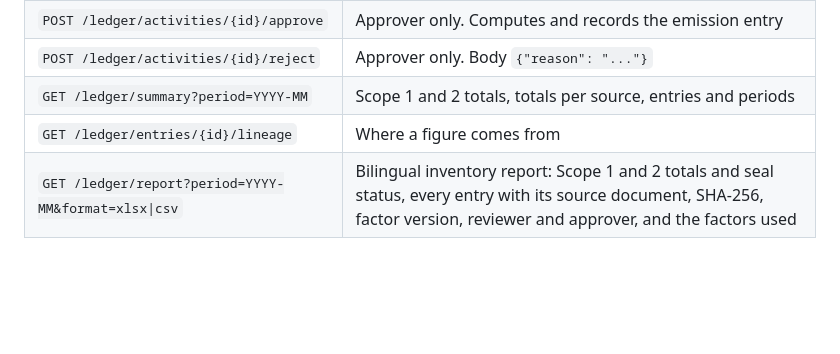
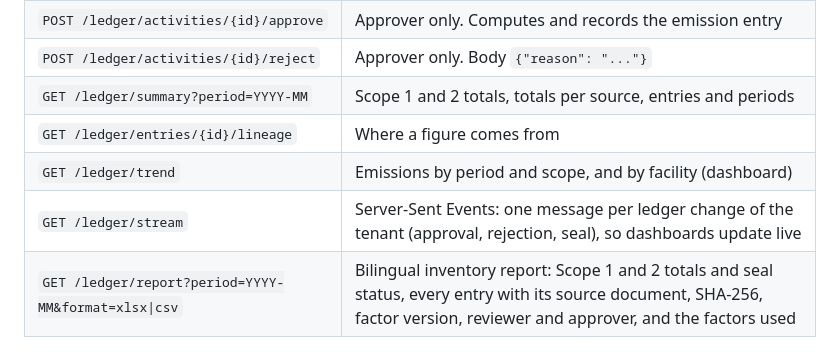
Before and after one commit to CMC-GreenDX/greendx, a Markdown page: apps/carbon-ledger/README.md, the part around the change. Rendered like a GitHub page; blank space fills up the shorter version.

Commit message:
docs(dashboard): document the live stream and trend endpoints
Refs #40

Co-Authored-By: Claude Opus 5.5 <noreply@anthropic.com>

```diff
--- a/apps/carbon-ledger/README.md
+++ b/apps/carbon-ledger/README.md
@@ -23,6 +23,8 @@ Tables live in the `ledger` schema with row-level security. The service connects
 | `POST /ledger/activities/{id}/reject` | Approver only. Body `{"reason": "..."}` |
 | `GET /ledger/summary?period=YYYY-MM` | Scope 1 and 2 totals, totals per source, entries and periods |
 | `GET /ledger/entries/{id}/lineage` | Where a figure comes from |
+| `GET /ledger/trend` | Emissions by period and scope, and by facility (dashboard) |
+| `GET /ledger/stream` | Server-Sent Events: one message per ledger change of the tenant (approval, rejection, seal), so dashboards update live |
 | `GET /ledger/report?period=YYYY-MM&format=xlsx\|csv` | Bilingual inventory report: Scope 1 and 2 totals and seal status, every entry with its source document, SHA-256, factor version, reviewer and approver, and the factors used |
 
 ## Period close and seal
```
Also changed, not shown: docs/demo-script.md (+1 -0 lines).
